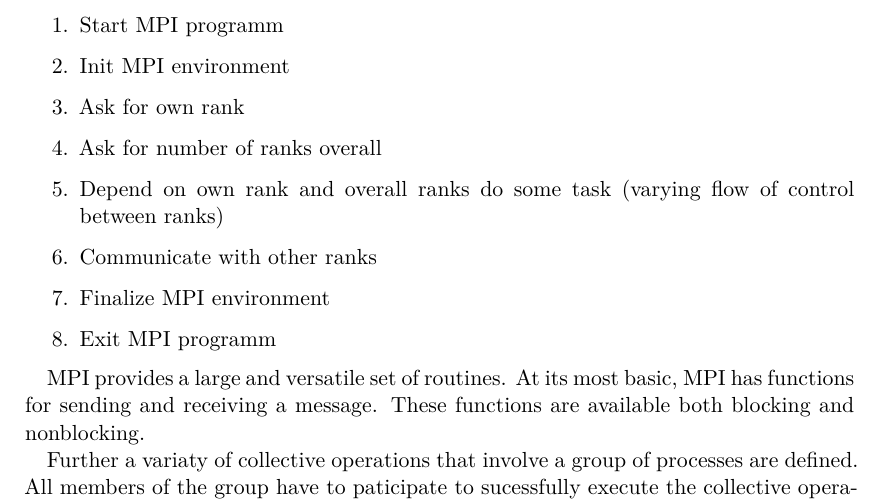
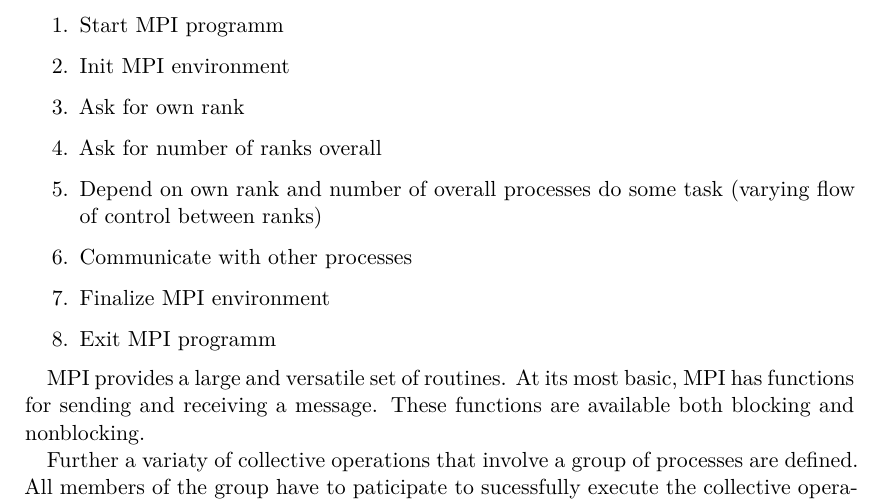
Before and after one commit to erikzenker/diploma, a LaTeX thesis (diplom.tex, which reads content/20_state.tex): part of page 21 of 35, cut so that both start at the same text. Compiled offline with XeLaTeX.

Commit message:
automatic commit

```diff
--- a/content/20_state.tex
+++ b/content/20_state.tex
@@ -178,8 +178,8 @@ the following steps:
 \item Init MPI environment
 \item Ask for own rank
 \item Ask for number of ranks overall
-\item Depend on own rank and overall ranks do some task (varying flow of control between ranks)
-\item Communicate with other ranks
+\item Depend on own rank and number of overall processes do some task (varying flow of control between ranks)
+\item Communicate with other processes
 \item Finalize MPI environment
 \item Exit MPI programm
 \end{enumerate}
```
